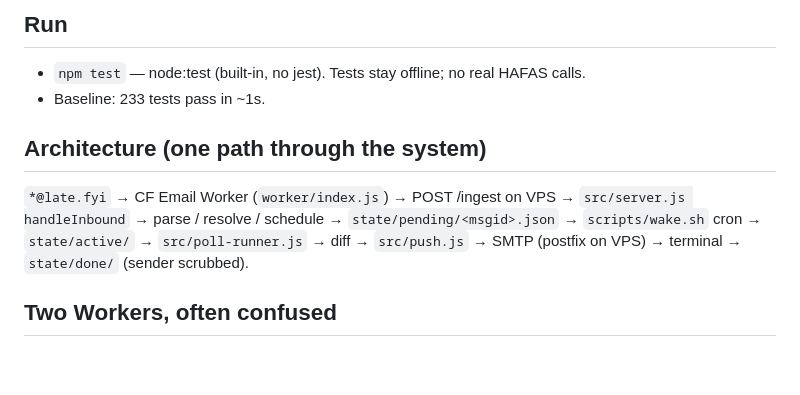
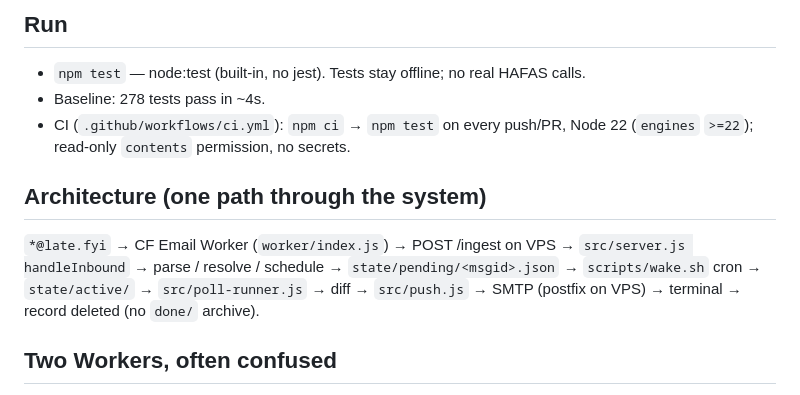
Before and after one commit to hamr0/latefyi, a Markdown page: CLAUDE.md, the part around the change. Rendered like a GitHub page; blank space fills up the shorter version.

Commit message:
docs: sweep for 88704d7..035caa5
Co-Authored-By: Claude Opus 5.5 <noreply@anthropic.com>
Claude-Session: https://claude.ai/code/session_01TfdW5vQ8vU2NmHpJSXBi7p

```diff
--- a/CLAUDE.md
+++ b/CLAUDE.md
@@ -5,11 +5,12 @@ Email-driven European train tracker. User emails `<TRAINNUM>@late.fyi`, gets ema
 ## Run
 
 - `npm test` — node:test (built-in, no jest). Tests stay offline; no real HAFAS calls.
-- Baseline: 233 tests pass in ~1s.
+- Baseline: 278 tests pass in ~4s.
+- CI (`.github/workflows/ci.yml`): `npm ci` → `npm test` on every push/PR, Node 22 (`engines` `>=22`); read-only `contents` permission, no secrets.
 
 ## Architecture (one path through the system)
 
-`*@late.fyi` → CF Email Worker (`worker/index.js`) → POST /ingest on VPS → `src/server.js handleInbound` → parse / resolve / schedule → `state/pending/<msgid>.json` → `scripts/wake.sh` cron → `state/active/` → `src/poll-runner.js` → diff → `src/push.js` → SMTP (postfix on VPS) → terminal → `state/done/` (sender scrubbed).
+`*@late.fyi` → CF Email Worker (`worker/index.js`) → POST /ingest on VPS → `src/server.js handleInbound` → parse / resolve / schedule → `state/pending/<msgid>.json` → `scripts/wake.sh` cron → `state/active/` → `src/poll-runner.js` → diff → `src/push.js` → SMTP (postfix on VPS) → terminal → record deleted (no `done/` archive).
 
 ## Two Workers, often confused
 
```
